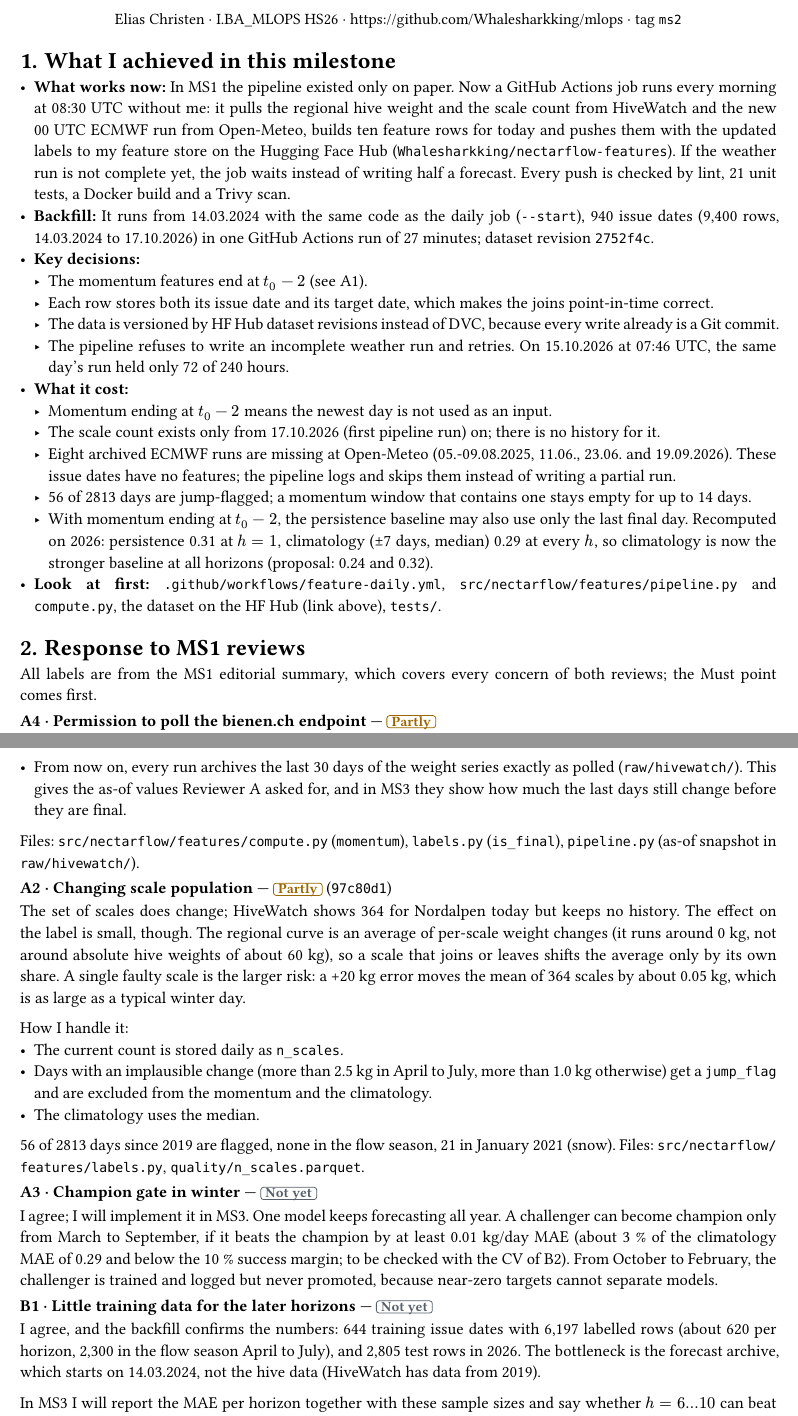
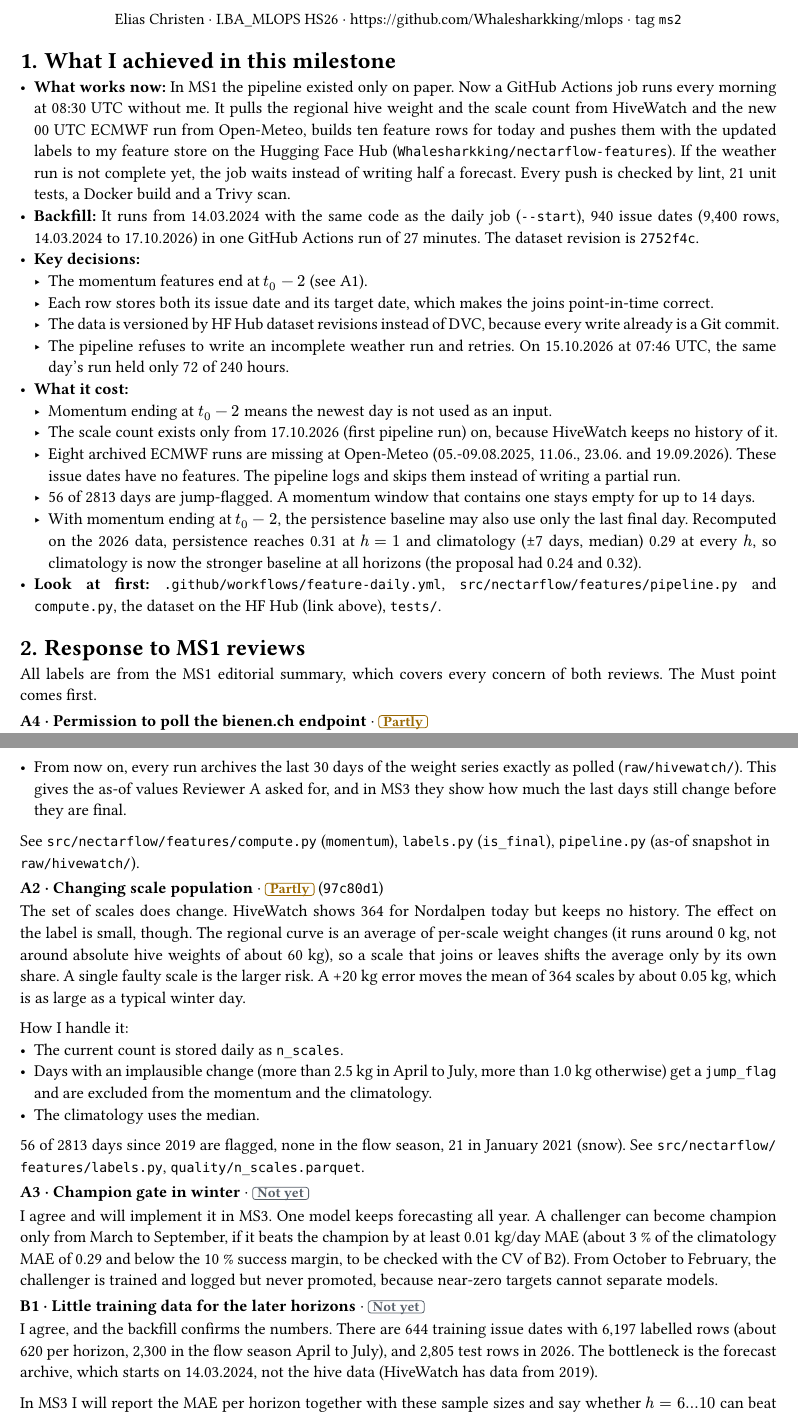
Before and after one commit to Whalesharkking/mlops, a Typst document (docs/ms2_summary.typ): two parts of pages 1 and 2 of 2, joined at a grey line, cut so that both start at the same text. Compiled offline with Typst 0.15.

Commit message:
docs: remove dashes, semicolons and mid-sentence colons from README and MS2 summary

```diff
--- a/docs/ms2_summary.typ
+++ b/docs/ms2_summary.typ
@@ -8,5 +8,5 @@
   box(inset: (x: 3pt, y: 1pt), radius: 2pt, stroke: 0.5pt + c, text(fill: c, size: 9pt, weight: "bold")[#s])
 }
 
-// One entry per review point: label · title — status (commit), then the answer.
+// One entry per review point with label, title, status and commit, then the answer.
 #let entry(label, title, st, commit, body) = block(spacing: 0.9em)[
@@ -15,15 +15,15 @@
 ]
 
 #align(center)[
-  #text(size: 16pt, weight: "bold")[MS2 Summary — Regional Nectar-Flow Forecast]
+  #text(size: 16pt, weight: "bold")[MS2 Summary · Regional Nectar-Flow Forecast]
   #v(0.1em)
   #text(size: 10pt)[Elias Christen · I.BA_MLOPS HS26 · #link("https://github.com/Whalesharkking/mlops") · tag `ms2`]
 ]
 
 = What I achieved in this milestone
 
-- *What works now:* In MS1 the pipeline existed only on paper. Now a GitHub Actions job runs every morning at 08:30 UTC without me: it pulls the regional hive weight and the scale count from HiveWatch and the new 00 UTC ECMWF run from Open-Meteo, builds ten feature rows for today and pushes them with the updated labels to my feature store on the Hugging Face Hub (#link("https://huggingface.co/datasets/Whalesharkking/nectarflow-features")[`Whalesharkking/nectarflow-features`]). If the weather run is not complete yet, the job waits instead of writing half a forecast. Every push is checked by lint, 21 unit tests, a Docker build and a Trivy scan.
-- *Backfill:* It runs from 14.03.2024 with the same code as the daily job (`--start`), 940 issue dates (9,400 rows, 14.03.2024 to 17.10.2026) in one GitHub Actions run of 27 minutes; dataset revision `2752f4c`.
+- *What works now:* In MS1 the pipeline existed only on paper. Now a GitHub Actions job runs every morning at 08:30 UTC without me. It pulls the regional hive weight and the scale count from HiveWatch and the new 00 UTC ECMWF run from Open-Meteo, builds ten feature rows for today and pushes them with the updated labels to my feature store on the Hugging Face Hub (#link("https://huggingface.co/datasets/Whalesharkking/nectarflow-features")[`Whalesharkking/nectarflow-features`]). If the weather run is not complete yet, the job waits instead of writing half a forecast. Every push is checked by lint, 21 unit tests, a Docker build and a Trivy scan.
+- *Backfill:* It runs from 14.03.2024 with the same code as the daily job (`--start`), 940 issue dates (9,400 rows, 14.03.2024 to 17.10.2026) in one GitHub Actions run of 27 minutes. The dataset revision is `2752f4c`.
 - *Key decisions:*
   - The momentum features end at $t_0 - 2$ (see A1).
   - Each row stores both its issue date and its target date, which makes the joins point-in-time correct.
@@ -31,15 +31,15 @@
   - The pipeline refuses to write an incomplete weather run and retries. On 15.10.2026 at 07:46 UTC, the same day's run held only 72 of 240 hours.
 - *What it cost:*
   - Momentum ending at $t_0 - 2$ means the newest day is not used as an input.
-  - The scale count exists only from 17.10.2026 (first pipeline run) on; there is no history for it.
-  - Eight archived ECMWF runs are missing at Open-Meteo (05.-09.08.2025, 11.06., 23.06. and 19.09.2026). These issue dates have no features; the pipeline logs and skips them instead of writing a partial run.
-  - 56 of 2813 days are jump-flagged; a momentum window that contains one stays empty for up to 14 days.
-  - With momentum ending at $t_0 - 2$, the persistence baseline may also use only the last final day. Recomputed on 2026: persistence 0.31 at $h = 1$, climatology (±7 days, median) 0.29 at every $h$, so climatology is now the stronger baseline at all horizons (proposal: 0.24 and 0.32).
+  - The scale count exists only from 17.10.2026 (first pipeline run) on, because HiveWatch keeps no history of it.
+  - Eight archived ECMWF runs are missing at Open-Meteo (05.-09.08.2025, 11.06., 23.06. and 19.09.2026). These issue dates have no features. The pipeline logs and skips them instead of writing a partial run.
+  - 56 of 2813 days are jump-flagged. A momentum window that contains one stays empty for up to 14 days.
+  - With momentum ending at $t_0 - 2$, the persistence baseline may also use only the last final day. Recomputed on the 2026 data, persistence reaches 0.31 at $h = 1$ and climatology (±7 days, median) 0.29 at every $h$, so climatology is now the stronger baseline at all horizons (the proposal had 0.24 and 0.32).
 - *Look at first:* `.github/workflows/feature-daily.yml`, `src/nectarflow/features/pipeline.py` and `compute.py`, the dataset on the HF Hub (link above), `tests/`.
 
 = Response to MS1 reviews
 
-All labels are from the MS1 editorial summary, which covers every concern of both reviews; the Must point comes first.
+All labels are from the MS1 editorial summary, which covers every concern of both reviews. The Must point comes first.
 
 #entry("A4", "Permission to poll the bienen.ch endpoint", "Partly", none)[
   On 15.10.2026 I asked BienenSchweiz (cc HiveWatch) in writing whether daily polling and showing derived regional values are allowed. No reply so far (last checked 17.10.2026). Until then the pipeline polls once a day, credits the source and publishes only regional aggregates.
@@ -59,24 +59,24 @@
   - All momentum windows end at $t_0 - 2$, so training and serving see the same, final days.
   - From now on, every run archives the last 30 days of the weight series exactly as polled (`raw/hivewatch/`). This gives the as-of values Reviewer A asked for, and in MS3 they show how much the last days still change before they are final.
 
-  Files: `src/nectarflow/features/compute.py` (`momentum`), `labels.py` (`is_final`), `pipeline.py` (as-of snapshot in `raw/hivewatch/`).
+  See `src/nectarflow/features/compute.py` (`momentum`), `labels.py` (`is_final`), `pipeline.py` (as-of snapshot in `raw/hivewatch/`).
 ]
 
 #entry("A2", "Changing scale population", "Partly", "97c80d1")[
-  The set of scales does change; HiveWatch shows 364 for Nordalpen today but keeps no history. The effect on the label is small, though. The regional curve is an average of per-scale weight changes (it runs around 0 kg, not around absolute hive weights of about 60 kg), so a scale that joins or leaves shifts the average only by its own share. A single faulty scale is the larger risk: a +20 kg error moves the mean of 364 scales by about 0.05 kg, which is as large as a typical winter day.
+  The set of scales does change. HiveWatch shows 364 for Nordalpen today but keeps no history. The effect on the label is small, though. The regional curve is an average of per-scale weight changes (it runs around 0 kg, not around absolute hive weights of about 60 kg), so a scale that joins or leaves shifts the average only by its own share. A single faulty scale is the larger risk. A +20 kg error moves the mean of 364 scales by about 0.05 kg, which is as large as a typical winter day.
 
   How I handle it:
   - The current count is stored daily as `n_scales`.
   - Days with an implausible change (more than 2.5 kg in April to July, more than 1.0 kg otherwise) get a `jump_flag` and are excluded from the momentum and the climatology.
   - The climatology uses the median.
 
-  56 of 2813 days since 2019 are flagged, none in the flow season, 21 in January 2021 (snow). Files: `src/nectarflow/features/labels.py`, `quality/n_scales.parquet`.
+  56 of 2813 days since 2019 are flagged, none in the flow season, 21 in January 2021 (snow). See `src/nectarflow/features/labels.py`, `quality/n_scales.parquet`.
 ]
 
 #entry("A3", "Champion gate in winter", "Not yet", none)[
-  I agree; I will implement it in MS3. One model keeps forecasting all year. A challenger can become champion only from March to September, if it beats the champion by at least 0.01 kg/day MAE (about 3 % of the climatology MAE of 0.29 and below the 10 % success margin; to be checked with the CV of B2). From October to February, the challenger is trained and logged but never promoted, because near-zero targets cannot separate models.
+  I agree and will implement it in MS3. One model keeps forecasting all year. A challenger can become champion only from March to September, if it beats the champion by at least 0.01 kg/day MAE (about 3 % of the climatology MAE of 0.29 and below the 10 % success margin, to be checked with the CV of B2). From October to February, the challenger is trained and logged but never promoted, because near-zero targets cannot separate models.
 ]
 
 #entry("B1", "Little training data for the later horizons", "Not yet", none)[
-  I agree, and the backfill confirms the numbers: 644 training issue dates with 6,197 labelled rows (about 620 per horizon, 2,300 in the flow season April to July), and 2,805 test rows in 2026. The bottleneck is the forecast archive, which starts on 14.03.2024, not the hive data (HiveWatch has data from 2019).
+  I agree, and the backfill confirms the numbers. There are 644 training issue dates with 6,197 labelled rows (about 620 per horizon, 2,300 in the flow season April to July), and 2,805 test rows in 2026. The bottleneck is the forecast archive, which starts on 14.03.2024, not the hive data (HiveWatch has data from 2019).
 
@@ -85,9 +85,9 @@
 
 #entry("B2", "Time-ordered cross-validation for tuning", "Not yet", none)[
   I will implement it in MS3 as suggested:
-  - expanding-window folds over forecast days, with all ten horizons of a day in one fold;
-  - a 10-day gap before each validation block;
-  - the first validation block in the 2025 flow season.
+  - Expanding-window folds over forecast days, with all ten horizons of a day in one fold.
+  - A 10-day gap before each validation block.
+  - The first validation block in the 2025 flow season.
 
   The 2026 season stays untouched until the final test.
 ]
```
Also changed, not shown: README.md, docs/ms2_summary.typ (6 more changed lines).
